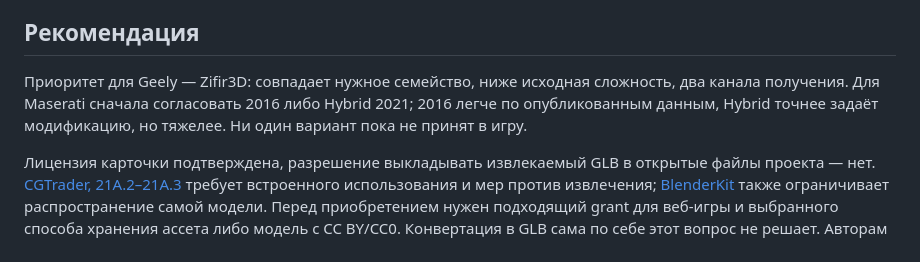
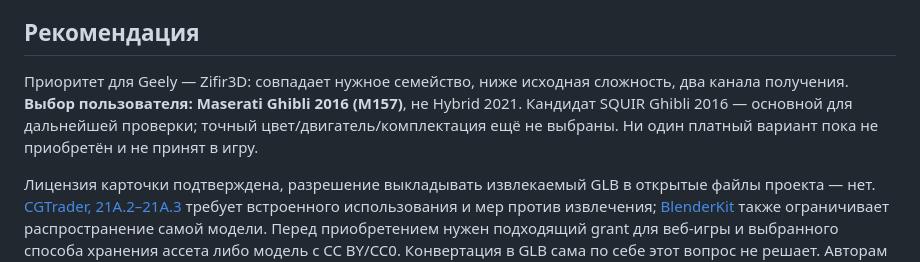
Before and after one commit to Lev1313/GazpromArenaDiorama, a Markdown page: VEHICLE_INTEGRATION.md, the part around the change. Rendered like a GitHub page.

Commit message:
docs: prioritize Maserati Ghibli 2016 asset candidate

```diff
--- a/VEHICLE_INTEGRATION.md
+++ b/VEHICLE_INTEGRATION.md
@@ -17,7 +17,7 @@
 
 ## Рекомендация
 
-Приоритет для Geely — Zifir3D: совпадает нужное семейство, ниже исходная сложность, два канала получения. Для Maserati сначала согласовать 2016 либо Hybrid 2021; 2016 легче по опубликованным данным, Hybrid точнее задаёт модификацию, но тяжелее. Ни один вариант пока не принят в игру.
+Приоритет для Geely — Zifir3D: совпадает нужное семейство, ниже исходная сложность, два канала получения. **Выбор пользователя: Maserati Ghibli 2016 (M157)**, не Hybrid 2021. Кандидат SQUIR Ghibli 2016 — основной для дальнейшей проверки; точный цвет/двигатель/комплектация ещё не выбраны. Ни один платный вариант пока не приобретён и не принят в игру.
 
 Лицензия карточки подтверждена, разрешение выкладывать извлекаемый GLB в открытые файлы проекта — нет. [CGTrader, 21A.2–21A.3](https://www.cgtrader.com/pages/terms-and-conditions) требует встроенного использования и мер против извлечения; [BlenderKit](https://www.blendkit.com/docs/licenses/) также ограничивает распространение самой модели. Перед приобретением нужен подходящий grant для веб-игры и выбранного способа хранения ассета либо модель с CC BY/CC0. Конвертация в GLB сама по себе этот вопрос не решает. Авторам сообщения не отправлялись.
 
```
